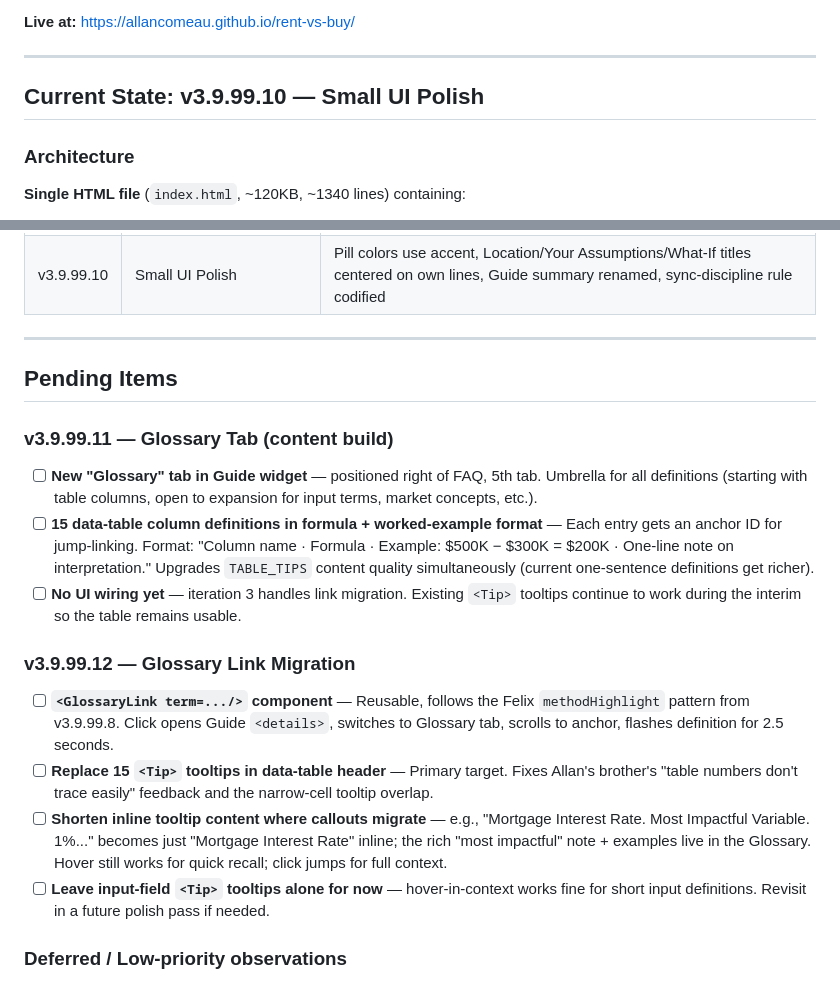
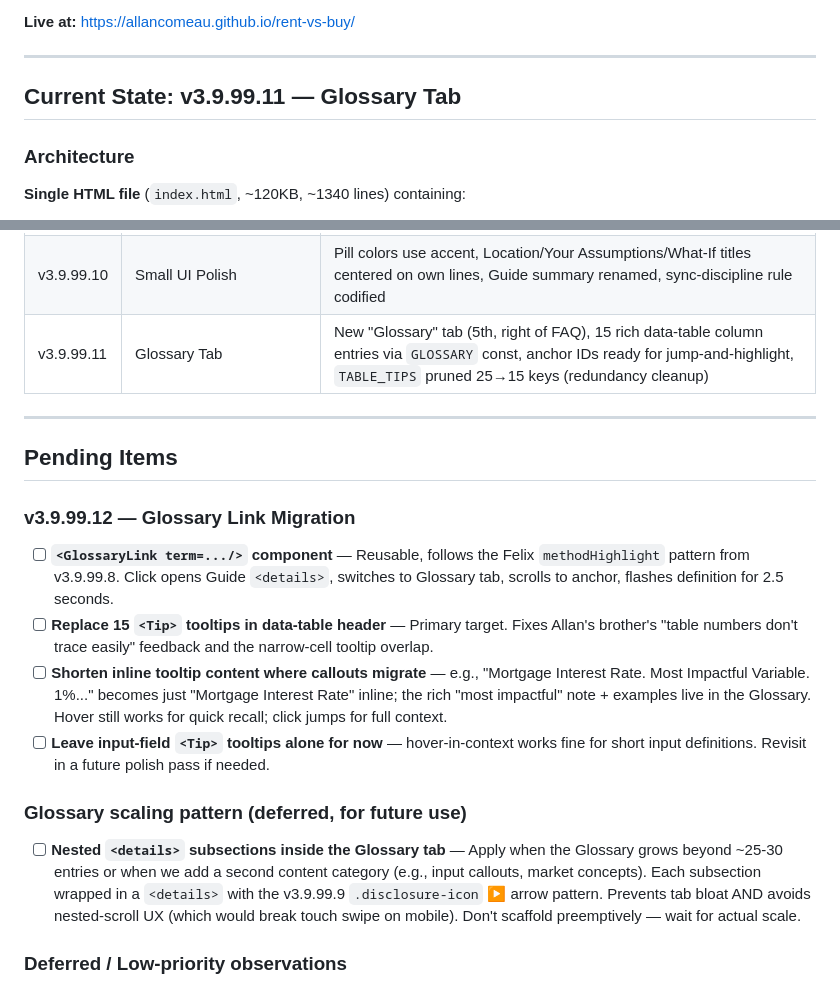
Before and after one commit to allancomeau/rent-vs-buy, a Markdown page: PROJECT_INSTRUCTIONS.md, 2 parts joined by grey strips. Rendered like a GitHub page.

```diff
--- a/PROJECT_INSTRUCTIONS.md
+++ b/PROJECT_INSTRUCTIONS.md
@@ -20,7 +20,7 @@ An interactive single-file HTML application that compares renting vs. buying a h
 
 ---
 
-## Current State: v3.9.99.10 — Small UI Polish
+## Current State: v3.9.99.11 — Glossary Tab
 
 ### Architecture
 
@@ -245,21 +245,20 @@ Format: `vX.Y` or `vX.Y.Z`. Version in footer.
 | v3.9.99.8 | Math & Rigor | Input boundary hardening (`clampPersonal`), Felix 5% rule inline cross-check + Methodology note, "What is Felix?" scroll-and-highlight pattern, renters insurance removed from default engine calc |
 | v3.9.99.9 | UX & Pre-v4 Polish | FX inline in Location, iOS/Android inputMode + autocomplete, disclosure ▶ arrow, labelBox rect+border chart labels, themes 8→6 (Citrus/Moss removed, light reordered), chart dropdown reorder (Sensitivity 1st), Paid off marker on all 3 line charts, print stylesheet |
 | v3.9.99.10 | Small UI Polish | Pill colors use accent, Location/Your Assumptions/What-If titles centered on own lines, Guide summary renamed, sync-discipline rule codified |
+| v3.9.99.11 | Glossary Tab | New "Glossary" tab (5th, right of FAQ), 15 rich data-table column entries via `GLOSSARY` const, anchor IDs ready for jump-and-highlight, `TABLE_TIPS` pruned 25→15 keys (redundancy cleanup) |
 
 ---
 
 ## Pending Items
-
-### v3.9.99.11 — Glossary Tab (content build)
-- [ ] **New "Glossary" tab in Guide widget** — positioned right of FAQ, 5th tab. Umbrella for all definitions (starting with table columns, open to expansion for input terms, market concepts, etc.).
-- [ ] **15 data-table column definitions in formula + worked-example format** — Each entry gets an anchor ID for jump-linking. Format: "Column name · Formula · Example: $500K − $300K = $200K · One-line note on interpretation." Upgrades `TABLE_TIPS` content quality simultaneously (current one-sentence definitions get richer).
-- [ ] **No UI wiring yet** — iteration 3 handles link migration. Existing `<Tip>` tooltips continue to work during the interim so the table remains usable.
 
 ### v3.9.99.12 — Glossary Link Migration
 - [ ] **`<GlossaryLink term=.../>` component** — Reusable, follows the Felix `methodHighlight` pattern from v3.9.99.8. Click opens Guide `<details>`, switches to Glossary tab, scrolls to anchor, flashes definition for 2.5 seconds.
 - [ ] **Replace 15 `<Tip>` tooltips in data-table header** — Primary target. Fixes Allan's brother's "table numbers don't trace easily" feedback and the narrow-cell tooltip overlap.
 - [ ] **Shorten inline tooltip content where callouts migrate** — e.g., "Mortgage Interest Rate. Most Impactful Variable. 1%..." becomes just "Mortgage Interest Rate" inline; the rich "most impactful" note + examples live in the Glossary. Hover still works for quick recall; click jumps for full context.
 - [ ] **Leave input-field `<Tip>` tooltips alone for now** — hover-in-context works fine for short input definitions. Revisit in a future polish pass if needed.
+
+### Glossary scaling pattern (deferred, for future use)
+- [ ] **Nested `<details>` subsections inside the Glossary tab** — Apply when the Glossary grows beyond ~25-30 entries or when we add a second content category (e.g., input callouts, market concepts). Each subsection wrapped in a `<details>` with the v3.9.99.9 `.disclosure-icon` ▶ arrow pattern. Prevents tab bloat AND avoids nested-scroll UX (which would break touch swipe on mobile). Don't scaffold preemptively — wait for actual scale.
 
 ### Deferred / Low-priority observations
 - [ ] **Android inputMode verification** — iPhone 13 mini confirmed in v3.9.99.9; Android keyboards unverified. Will surface via user feedback if broken.
```
